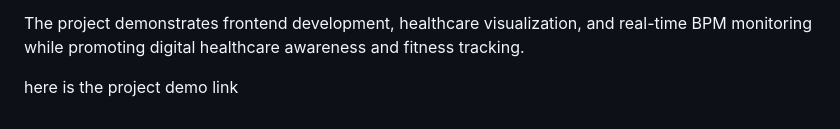
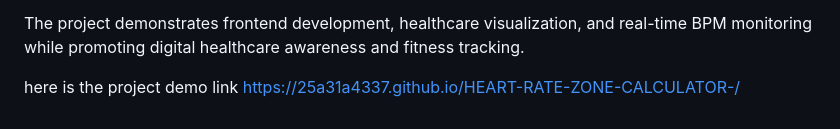
Before and after one commit to 25A31A4337/HEART-RATE-ZONE-CALCULATOR-, a Markdown page: README.md, the part around the change. GitHub-like rendering.

Commit message:
Update project demo link in README

```diff
--- a/README.md
+++ b/README.md
@@ -372,4 +372,4 @@ Heart Rate Zone Calculator is an interactive healthcare and fitness monitoring a
 
 The project demonstrates frontend development, healthcare visualization, and real-time BPM monitoring while promoting digital healthcare awareness and fitness tracking.
 
-here is the project demo link
+here is the project demo link  https://25a31a4337.github.io/HEART-RATE-ZONE-CALCULATOR-/
```
